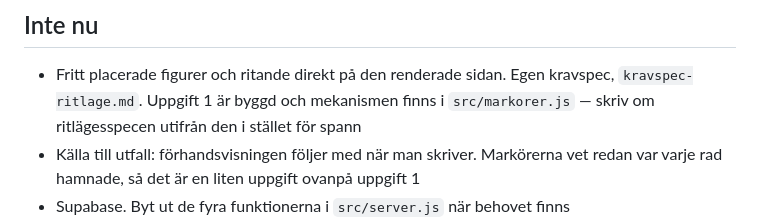
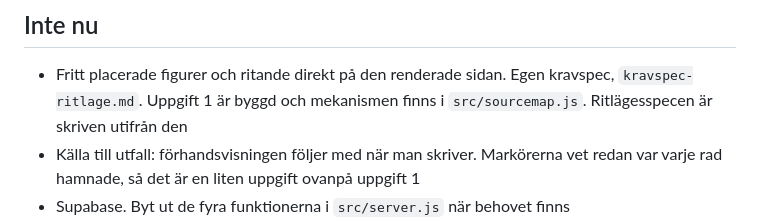
Before and after one commit to elisgrahn/anteckningar, a Markdown page: kravspec-nasta.md, the part around the change. Rendered like a GitHub page.

```diff
--- a/kravspec-nasta.md
+++ b/kravspec-nasta.md
@@ -171,7 +171,7 @@ flygplansläget. Båda hamnar på servern utan att något behöver klickas, och
 
 - Fritt placerade figurer och ritande direkt på den renderade sidan. Egen
   kravspec, `kravspec-ritlage.md`. Uppgift 1 är byggd och mekanismen finns i
-  `src/markorer.js` — skriv om ritlägesspecen utifrån den i stället för spann
+  `src/sourcemap.js`. Ritlägesspecen är skriven utifrån den
 - Källa till utfall: förhandsvisningen följer med när man skriver. Markörerna
   vet redan var varje rad hamnade, så det är en liten uppgift ovanpå uppgift 1
 - Supabase. Byt ut de fyra funktionerna i `src/server.js` när behovet finns
```
Also changed, not shown: kravspec-ritlage.md (added, +145 -0 lines).
